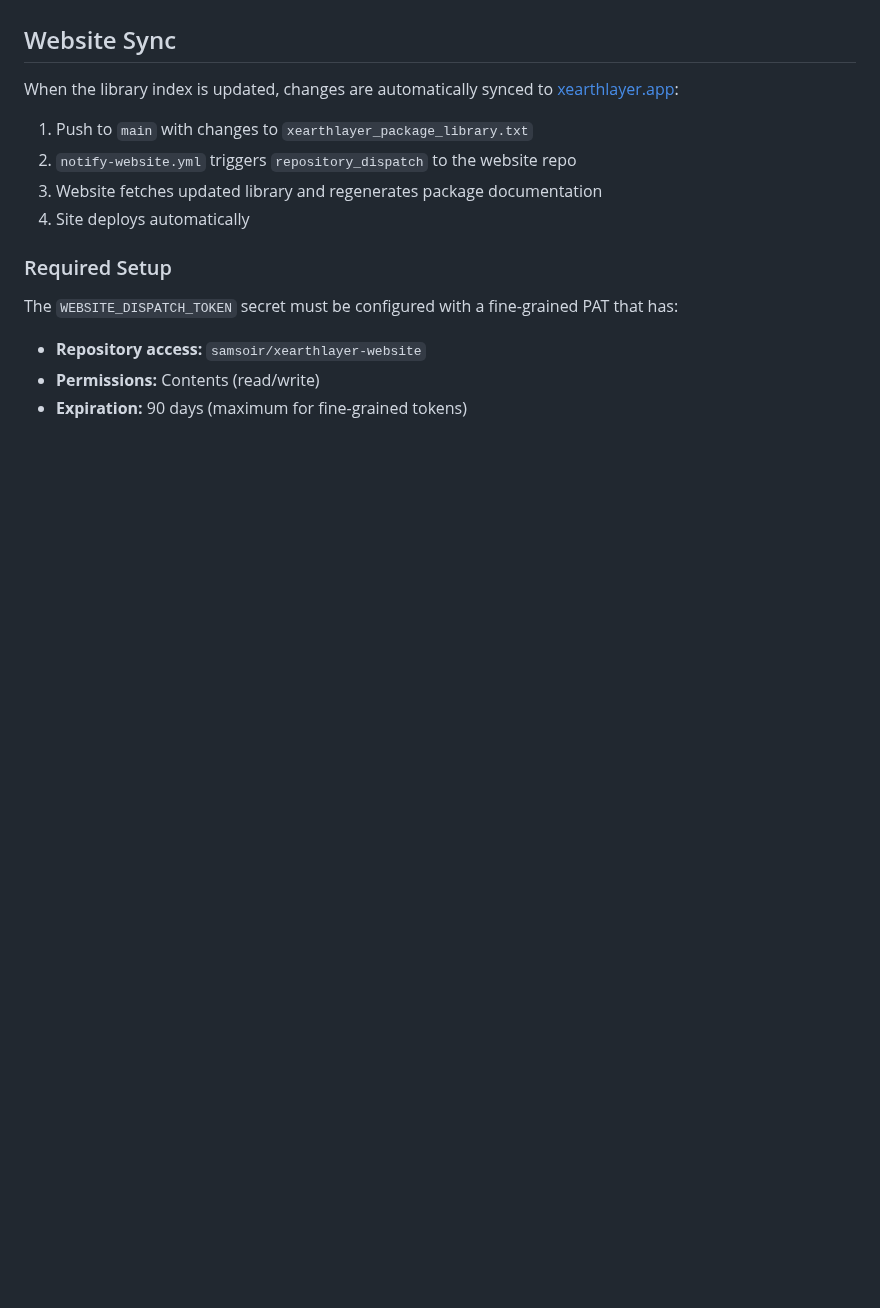
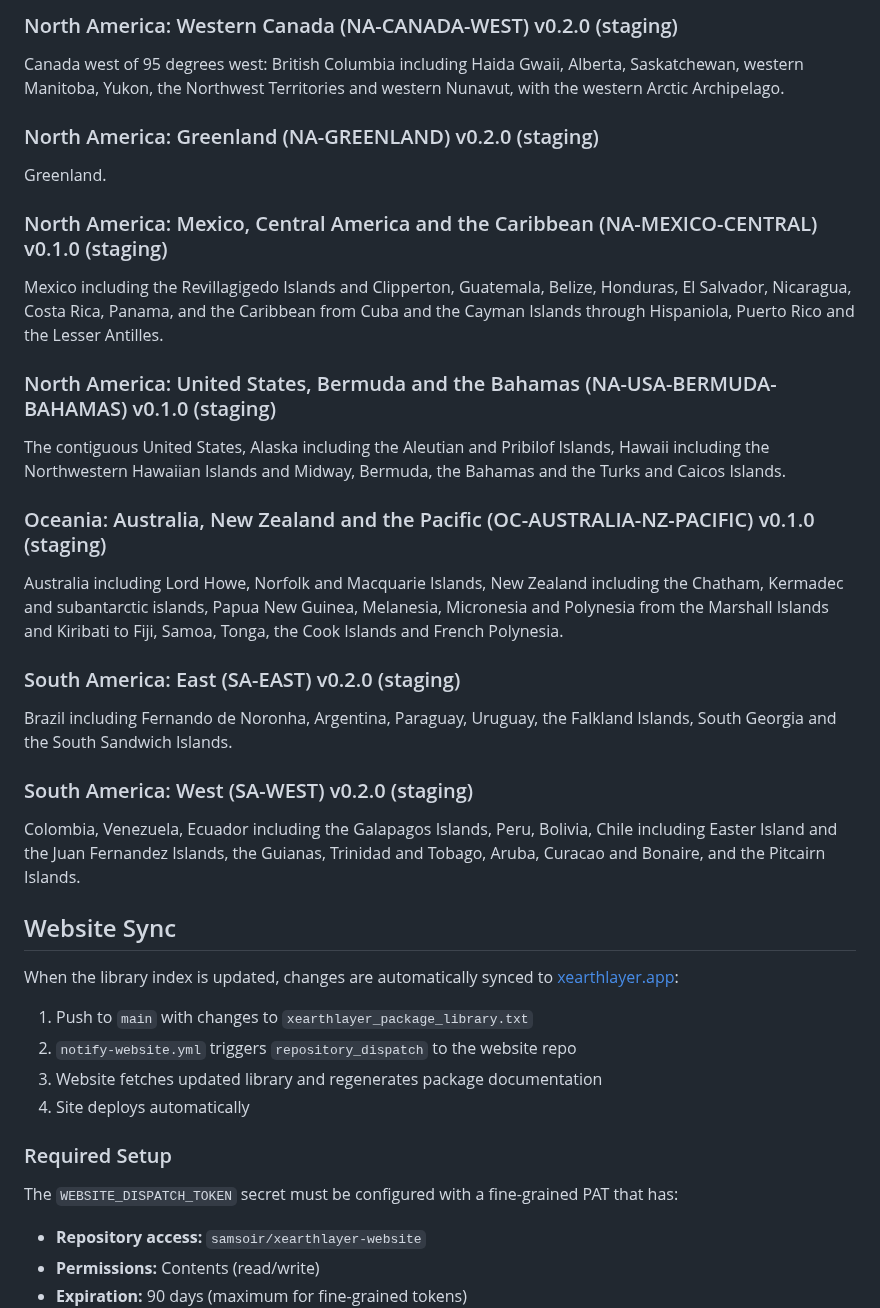
Before and after one commit to samsoir/xearthlayer-regional-scenery, a Markdown page: README.md, the part around one of its changes. Rendered like a GitHub page; blank space fills up the shorter version.

```diff
--- a/README.md
+++ b/README.md
@@ -81,3 +104,30 @@ Brazil, Argentina, Paraguay and Uruguay, with the Falkland Islands and South Geo
+### North America: Western Canada (NA-CANADA-WEST) v0.2.0 (staging)
+
+Canada west of 95 degrees west: British Columbia including Haida Gwaii, Alberta, Saskatchewan, western Manitoba, Yukon, the Northwest Territories and western Nunavut, with the western Arctic Archipelago.
+
+### North America: Greenland (NA-GREENLAND) v0.2.0 (staging)
+
+Greenland.
+
+### North America: Mexico, Central America and the Caribbean (NA-MEXICO-CENTRAL) v0.1.0 (staging)
+
+Mexico including the Revillagigedo Islands and Clipperton, Guatemala, Belize, Honduras, El Salvador, Nicaragua, Costa Rica, Panama, and the Caribbean from Cuba and the Cayman Islands through Hispaniola, Puerto Rico and the Lesser Antilles.
+
+### North America: United States, Bermuda and the Bahamas (NA-USA-BERMUDA-BAHAMAS) v0.1.0 (staging)
+
+The contiguous United States, Alaska including the Aleutian and Pribilof Islands, Hawaii including the Northwestern Hawaiian Islands and Midway, Bermuda, the Bahamas and the Turks and Caicos Islands.
+
+### Oceania: Australia, New Zealand and the Pacific (OC-AUSTRALIA-NZ-PACIFIC) v0.1.0 (staging)
+
+Australia including Lord Howe, Norfolk and Macquarie Islands, New Zealand including the Chatham, Kermadec and subantarctic islands, Papua New Guinea, Melanesia, Micronesia and Polynesia from the Marshall Islands and Kiribati to Fiji, Samoa, Tonga, the Cook Islands and French Polynesia.
+
+### South America: East (SA-EAST) v0.2.0 (staging)
+
+Brazil including Fernando de Noronha, Argentina, Paraguay, Uruguay, the Falkland Islands, South Georgia and the South Sandwich Islands.
+
+### South America: West (SA-WEST) v0.2.0 (staging)
+
+Colombia, Venezuela, Ecuador including the Galapagos Islands, Peru, Bolivia, Chile including Easter Island and the Juan Fernandez Islands, the Guianas, Trinidad and Tobago, Aruba, Curacao and Bonaire, and the Pitcairn Islands.
 
 ## Website Sync
 
```
Also changed, not shown: other parts of README.md (+49 -26 lines), coverage.png, 3 other files.
